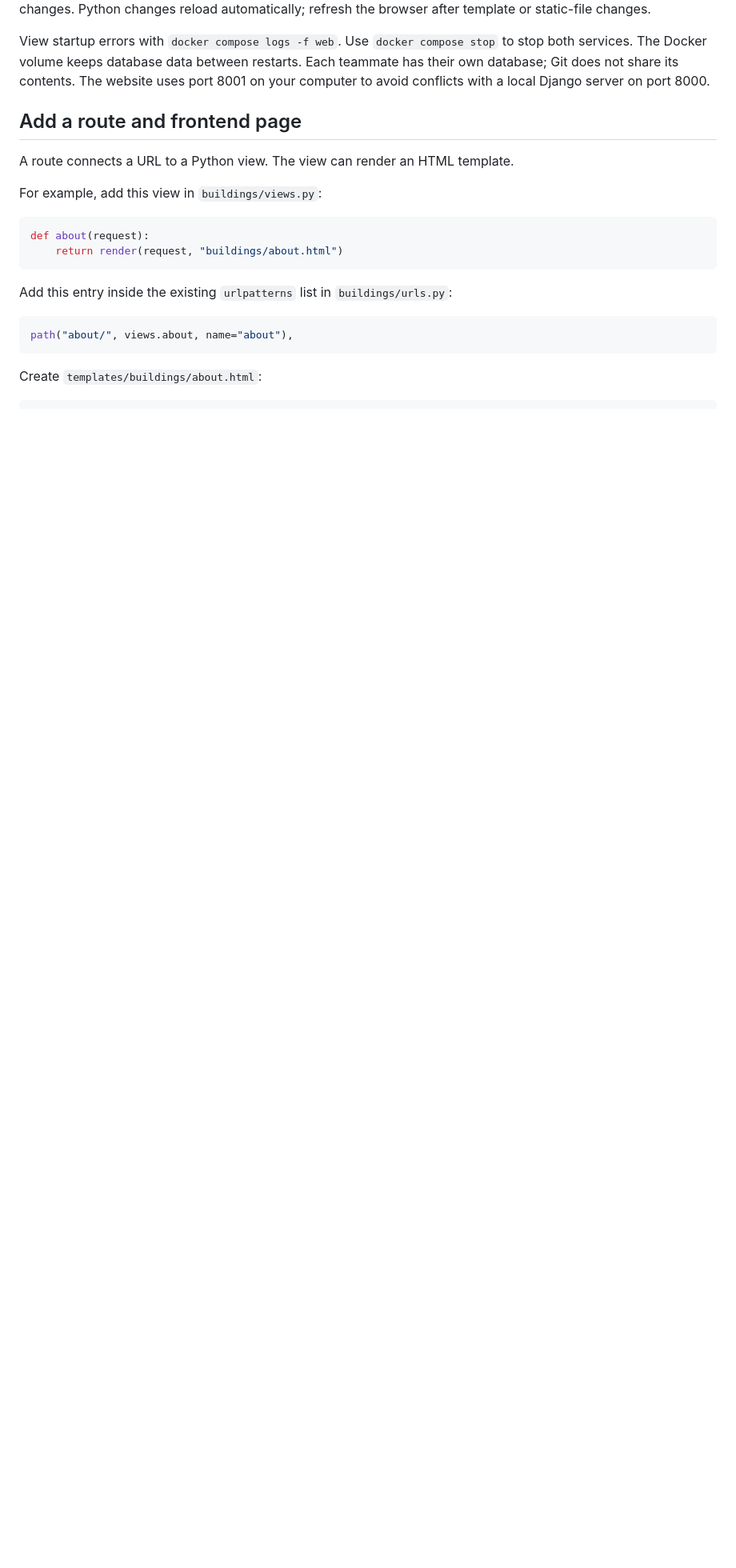
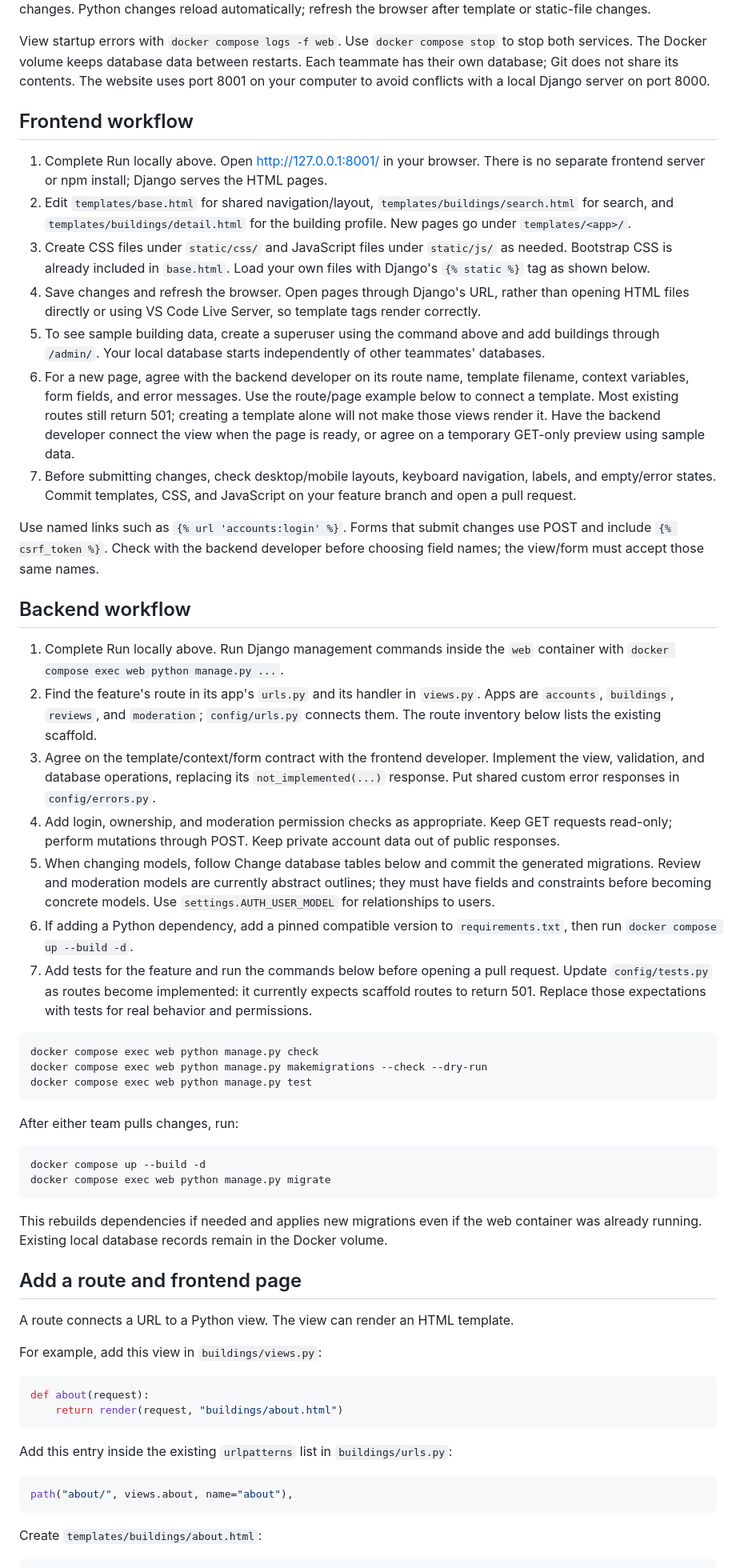
Before and after one commit to 23nicolaso/Resirate-Design-Project, a Markdown page: README.md, the part around one of its changes. Shown at 80% size. GitHub-like rendering; blank space fills up the shorter version.

Commit message:
Document local setup and frontend/backend workflows

````diff
--- a/README.md
+++ b/README.md
@@ -21,6 +43,43 @@ docker compose exec web python manage.py createsuperuser
 For later sessions, run `docker compose up -d`. Run `docker compose up --build -d` after dependency or Dockerfile changes. Python changes reload automatically; refresh the browser after template or static-file changes.
 
 View startup errors with `docker compose logs -f web`. Use `docker compose stop` to stop both services. The Docker volume keeps database data between restarts. Each teammate has their own database; Git does not share its contents. The website uses port 8001 on your computer to avoid conflicts with a local Django server on port 8000.
+
+## Frontend workflow
+
+1. Complete Run locally above. Open http://127.0.0.1:8001/ in your browser. There is no separate frontend server or npm install; Django serves the HTML pages.
+2. Edit `templates/base.html` for shared navigation/layout, `templates/buildings/search.html` for search, and `templates/buildings/detail.html` for the building profile. New pages go under `templates/<app>/`.
+3. Create CSS files under `static/css/` and JavaScript files under `static/js/` as needed. Bootstrap CSS is already included in `base.html`. Load your own files with Django's `{% static %}` tag as shown below.
+4. Save changes and refresh the browser. Open pages through Django's URL, rather than opening HTML files directly or using VS Code Live Server, so template tags render correctly.
+5. To see sample building data, create a superuser using the command above and add buildings through `/admin/`. Your local database starts independently of other teammates' databases.
+6. For a new page, agree with the backend developer on its route name, template filename, context variables, form fields, and error messages. Use the route/page example below to connect a template. Most existing routes still return 501; creating a template alone will not make those views render it. Have the backend developer connect the view when the page is ready, or agree on a temporary GET-only preview using sample data.
+7. Before submitting changes, check desktop/mobile layouts, keyboard navigation, labels, and empty/error states. Commit templates, CSS, and JavaScript on your feature branch and open a pull request.
+
+Use named links such as `{% url 'accounts:login' %}`. Forms that submit changes use POST and include `{% csrf_token %}`. Check with the backend developer before choosing field names; the view/form must accept those same names.
+
+## Backend workflow
+
+1. Complete Run locally above. Run Django management commands inside the `web` container with `docker compose exec web python manage.py ...`.
+2. Find the feature's route in its app's `urls.py` and its handler in `views.py`. Apps are `accounts`, `buildings`, `reviews`, and `moderation`; `config/urls.py` connects them. The route inventory below lists the existing scaffold.
+3. Agree on the template/context/form contract with the frontend developer. Implement the view, validation, and database operations, replacing its `not_implemented(...)` response. Put shared custom error responses in `config/errors.py`.
+4. Add login, ownership, and moderation permission checks as appropriate. Keep GET requests read-only; perform mutations through POST. Keep private account data out of public responses.
+5. When changing models, follow Change database tables below and commit the generated migrations. Review and moderation models are currently abstract outlines; they must have fields and constraints before becoming concrete models. Use `settings.AUTH_USER_MODEL` for relationships to users.
+6. If adding a Python dependency, add a pinned compatible version to `requirements.txt`, then run `docker compose up --build -d`.
+7. Add tests for the feature and run the commands below before opening a pull request. Update `config/tests.py` as routes become implemented: it currently expects scaffold routes to return 501. Replace those expectations with tests for real behavior and permissions.
+
+```powershell
+docker compose exec web python manage.py check
+docker compose exec web python manage.py makemigrations --check --dry-run
+docker compose exec web python manage.py test
+```
+
+After either team pulls changes, run:
+
+```powershell
+docker compose up --build -d
+docker compose exec web python manage.py migrate
+```
+
+This rebuilds dependencies if needed and applies new migrations even if the web container was already running. Existing local database records remain in the Docker volume.
 
 ## Add a route and frontend page
 
````
Also changed, not shown: other parts of README.md (+22 -0 lines).
